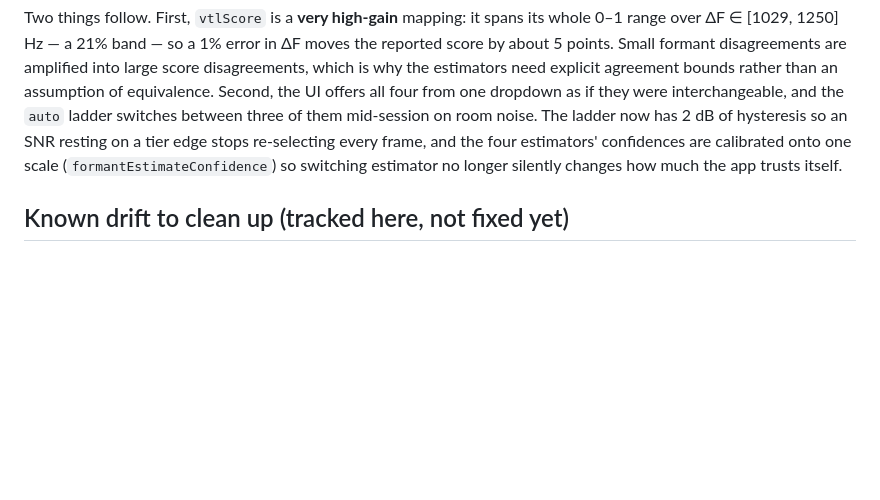
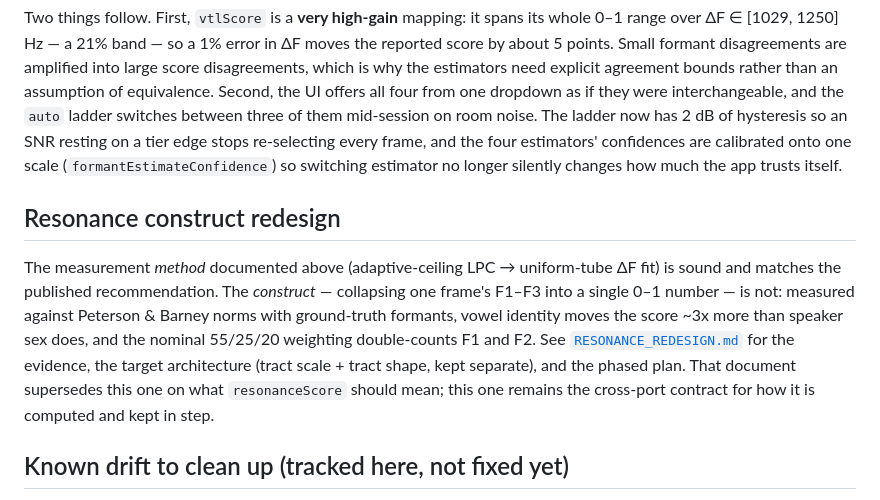
Before and after one commit to RileyTheRiler/ProsodyBall, a Markdown page: docs/DSP_CONTRACT.md, the part around the change. GitHub-like rendering; blank space fills up the shorter version.

```diff
--- a/docs/DSP_CONTRACT.md
+++ b/docs/DSP_CONTRACT.md
@@ -283,6 +283,18 @@ Second, the UI offers all four from one dropdown as if they were interchangeable
 four estimators' confidences are calibrated onto one scale (`formantEstimateConfidence`) so
 switching estimator no longer silently changes how much the app trusts itself.
 
+## Resonance construct redesign
+
+The measurement *method* documented above (adaptive-ceiling LPC → uniform-tube ΔF fit) is
+sound and matches the published recommendation. The *construct* — collapsing one frame's
+F1–F3 into a single 0–1 number — is not: measured against Peterson & Barney norms with
+ground-truth formants, vowel identity moves the score ~3x more than speaker sex does, and the
+nominal 55/25/20 weighting double-counts F1 and F2. See
+[`RESONANCE_REDESIGN.md`](./RESONANCE_REDESIGN.md) for the evidence, the target architecture
+(tract scale + tract shape, kept separate), and the phased plan. That document supersedes this
+one on what `resonanceScore` should mean; this one remains the cross-port contract for how it
+is computed and kept in step.
+
 ## Known drift to clean up (tracked here, not fixed yet)
 
 - `docs/ANALYZER_API.md` references `voice-analyzer-core.js` (does not exist);
```
Also changed, not shown: docs/RESONANCE_REDESIGN.md (added, +375 -0 lines).
